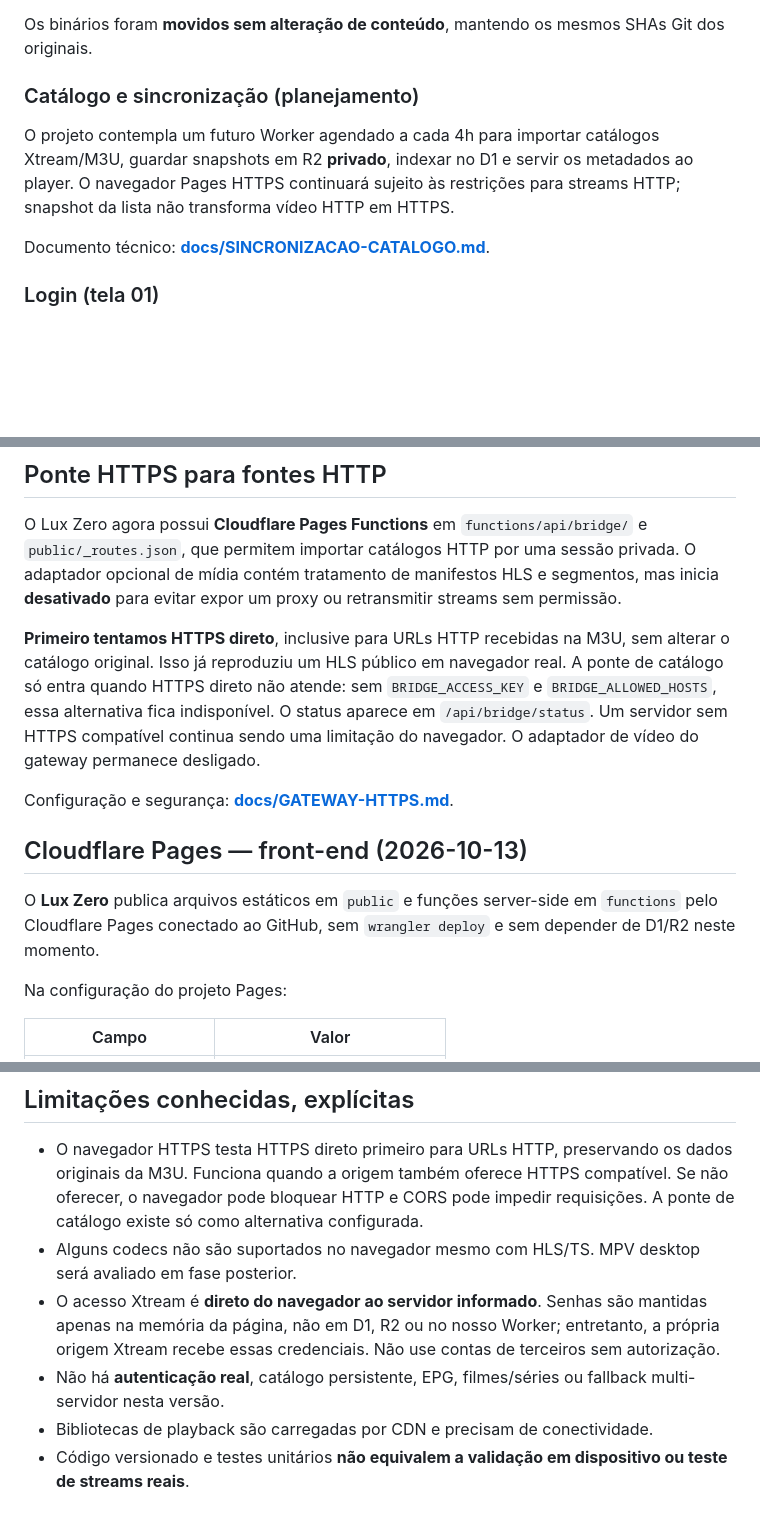
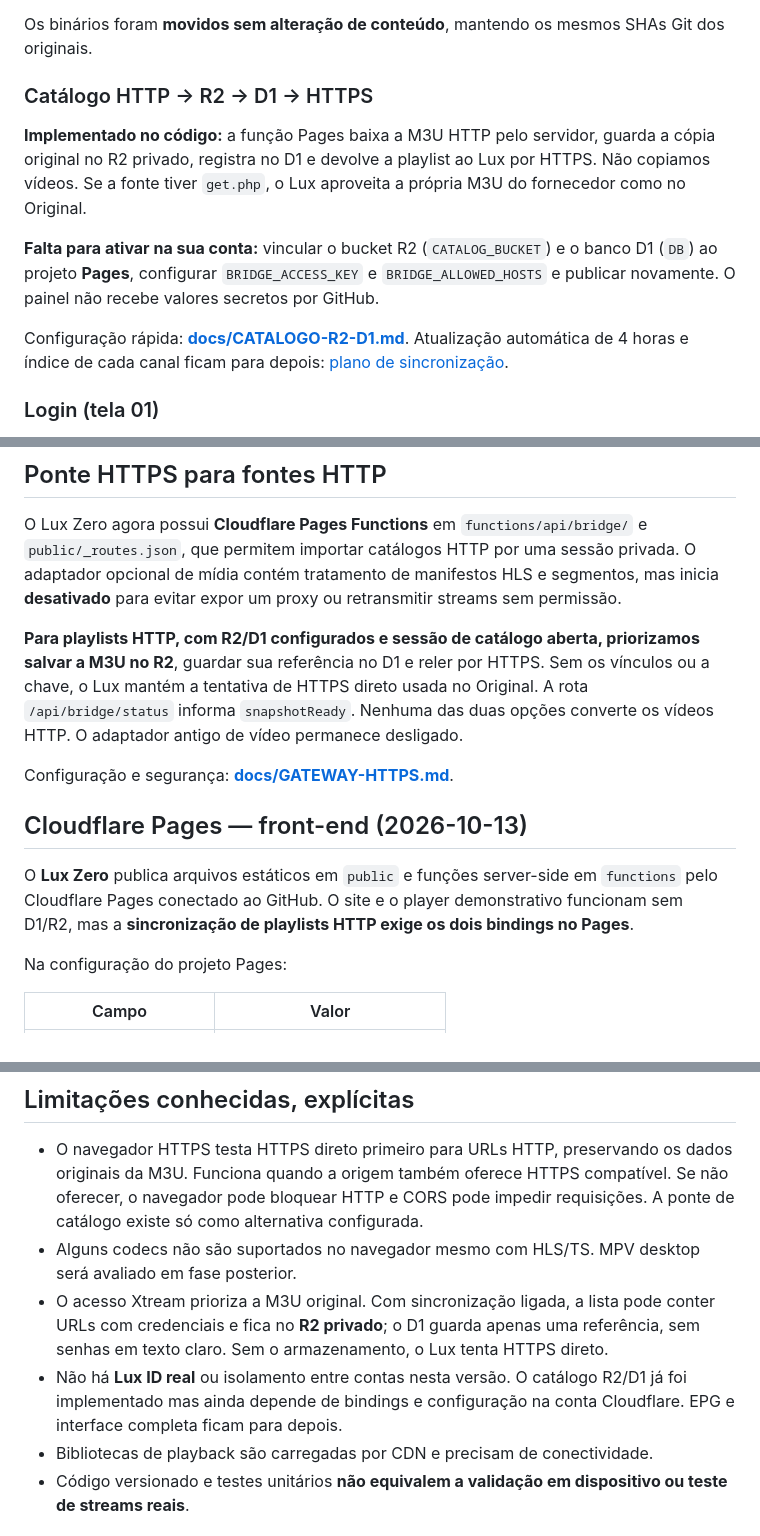
Before and after one commit to DevSouza208/LuxPlayerZero, a Markdown page: README.md, 3 parts joined by grey strips. Drawn GitHub-style; blank space fills up the shorter version.

Commit message:
docs(catálogo): registrar fluxo R2/D1, instalação e testes pendentes

```diff
--- a/README.md
+++ b/README.md
@@ -19,11 +19,13 @@ Os arquivos fornecidos pelo criador ficam em `public/assets/`:
 
 Os binários foram **movidos sem alteração de conteúdo**, mantendo os mesmos SHAs Git dos originais.
 
-### Catálogo e sincronização (planejamento)
+### Catálogo HTTP → R2 → D1 → HTTPS
 
-O projeto contempla um futuro Worker agendado a cada 4h para importar catálogos Xtream/M3U, guardar snapshots em R2 **privado**, indexar no D1 e servir os metadados ao player. O navegador Pages HTTPS continuará sujeito às restrições para streams HTTP; snapshot da lista não transforma vídeo HTTP em HTTPS.
+**Implementado no código:** a função Pages baixa a M3U HTTP pelo servidor, guarda a cópia original no R2 privado, registra no D1 e devolve a playlist ao Lux por HTTPS. Não copiamos vídeos. Se a fonte tiver `get.php`, o Lux aproveita a própria M3U do fornecedor como no Original.
 
-Documento técnico: **[docs/SINCRONIZACAO-CATALOGO.md](docs/SINCRONIZACAO-CATALOGO.md)**.
+**Falta para ativar na sua conta:** vincular o bucket R2 (`CATALOG_BUCKET`) e o banco D1 (`DB`) ao projeto **Pages**, configurar `BRIDGE_ACCESS_KEY` e `BRIDGE_ALLOWED_HOSTS` e publicar novamente. O painel não recebe valores secretos por GitHub.
+
+Configuração rápida: **[docs/CATALOGO-R2-D1.md](docs/CATALOGO-R2-D1.md)**. Atualização automática de 4 horas e índice de cada canal ficam para depois: [plano de sincronização](docs/SINCRONIZACAO-CATALOGO.md).
 
 ### Login (tela 01)
 
@@ -39,13 +41,13 @@ No Pages, abra `/player` e clique em **Importar playlist M3U de demonstração**
 
 O Lux Zero agora possui **Cloudflare Pages Functions** em `functions/api/bridge/` e `public/_routes.json`, que permitem importar catálogos HTTP por uma sessão privada. O adaptador opcional de mídia contém tratamento de manifestos HLS e segmentos, mas inicia **desativado** para evitar expor um proxy ou retransmitir streams sem permissão.
 
-**Primeiro tentamos HTTPS direto**, inclusive para URLs HTTP recebidas na M3U, sem alterar o catálogo original. Isso já reproduziu um HLS público em navegador real. A ponte de catálogo só entra quando HTTPS direto não atende: sem `BRIDGE_ACCESS_KEY` e `BRIDGE_ALLOWED_HOSTS`, essa alternativa fica indisponível. O status aparece em `/api/bridge/status`. Um servidor sem HTTPS compatível continua sendo uma limitação do navegador. O adaptador de vídeo do gateway permanece desligado.
+**Para playlists HTTP, com R2/D1 configurados e sessão de catálogo aberta, priorizamos salvar a M3U no R2**, guardar sua referência no D1 e reler por HTTPS. Sem os vínculos ou a chave, o Lux mantém a tentativa de HTTPS direto usada no Original. A rota `/api/bridge/status` informa `snapshotReady`. Nenhuma das duas opções converte os vídeos HTTP. O adaptador antigo de vídeo permanece desligado.
 
 Configuração e segurança: **[docs/GATEWAY-HTTPS.md](docs/GATEWAY-HTTPS.md)**.
 
 ## Cloudflare Pages — front-end (2026-10-13)
 
-O **Lux Zero** publica arquivos estáticos em `public` e funções server-side em `functions` pelo Cloudflare Pages conectado ao GitHub, sem `wrangler deploy` e sem depender de D1/R2 neste momento.
+O **Lux Zero** publica arquivos estáticos em `public` e funções server-side em `functions` pelo Cloudflare Pages conectado ao GitHub. O site e o player demonstrativo funcionam sem D1/R2, mas a **sincronização de playlists HTTP exige os dois bindings no Pages**.
 
 Na configuração do projeto Pages:
 
@@ -97,8 +99,8 @@ npm test
 
 - O navegador HTTPS testa HTTPS direto primeiro para URLs HTTP, preservando os dados originais da M3U. Funciona quando a origem também oferece HTTPS compatível. Se não oferecer, o navegador pode bloquear HTTP e CORS pode impedir requisições. A ponte de catálogo existe só como alternativa configurada.
 - Alguns codecs não são suportados no navegador mesmo com HLS/TS. MPV desktop será avaliado em fase posterior.
-- O acesso Xtream é **direto do navegador ao servidor informado**. Senhas são mantidas apenas na memória da página, não em D1, R2 ou no nosso Worker; entretanto, a própria origem Xtream recebe essas credenciais. Não use contas de terceiros sem autorização.
-- Não há **autenticação real**, catálogo persistente, EPG, filmes/séries ou fallback multi-servidor nesta versão.
+- O acesso Xtream prioriza a M3U original. Com sincronização ligada, a lista pode conter URLs com credenciais e fica no **R2 privado**; o D1 guarda apenas uma referência, sem senhas em texto claro. Sem o armazenamento, o Lux tenta HTTPS direto.
+- Não há **Lux ID real** ou isolamento entre contas nesta versão. O catálogo R2/D1 já foi implementado mas ainda depende de bindings e configuração na conta Cloudflare. EPG e interface completa ficam para depois.
 - Bibliotecas de playback são carregadas por CDN e precisam de conectividade.
 - Código versionado e testes unitários **não equivalem a validação em dispositivo ou teste de streams reais**.
 
```
Also changed, not shown: other parts of README.md (+1 -1 lines), docs/PENDENCIAS.md (+18 -8 lines), docs/SINCRONIZACAO-CATALOGO.md (+3 -3 lines).
